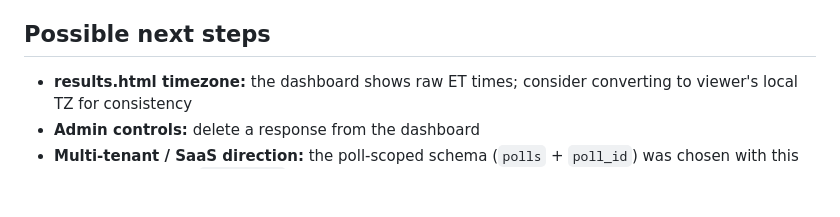
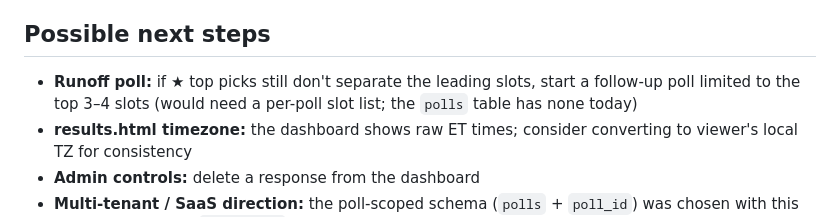
Before and after one commit to MisterD7793/meeting-poll, a Markdown page: CLAUDE.md, the part around the change. Rendered like a GitHub page; blank space fills up the shorter version.

Commit message:
Note runoff-poll idea in CLAUDE.md next steps
Co-Authored-By: Claude Opus 5.5 <noreply@anthropic.com>

```diff
--- a/CLAUDE.md
+++ b/CLAUDE.md
@@ -71,6 +71,7 @@ Days: Sun–Thu (all 4 slots), Fri (morning + early_aftn only).
 
 ## Possible next steps
 
+- **Runoff poll:** if ★ top picks still don't separate the leading slots, start a follow-up poll limited to the top 3–4 slots (would need a per-poll slot list; the `polls` table has none today)
 - **results.html timezone:** the dashboard shows raw ET times; consider converting to viewer's local TZ for consistency
 - **Admin controls:** delete a response from the dashboard
 - **Multi-tenant / SaaS direction:** the poll-scoped schema (`polls` + `poll_id`) was chosen with this in mind — a future `account_id`/owner concept could scope polls to a customer
```
